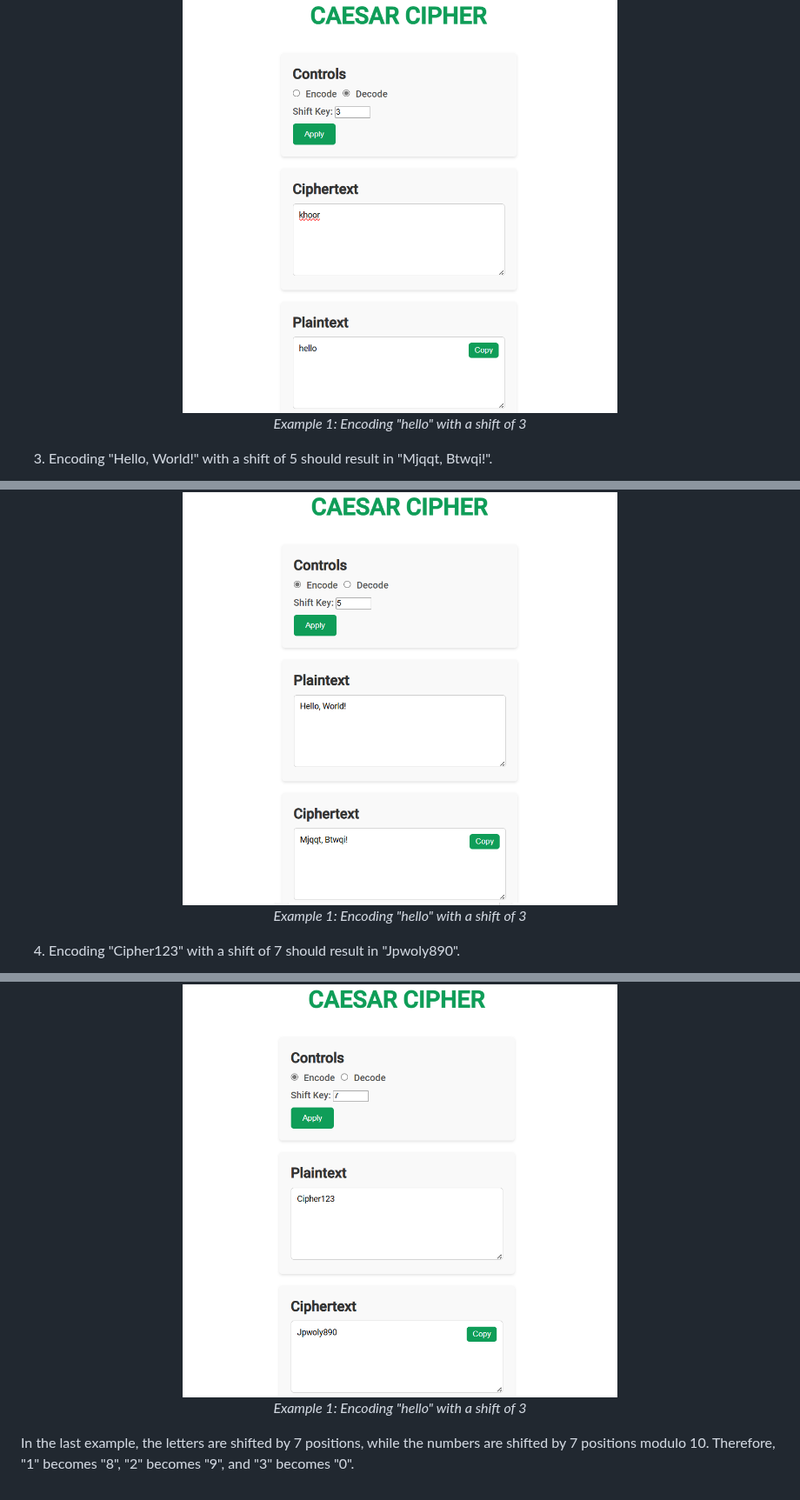
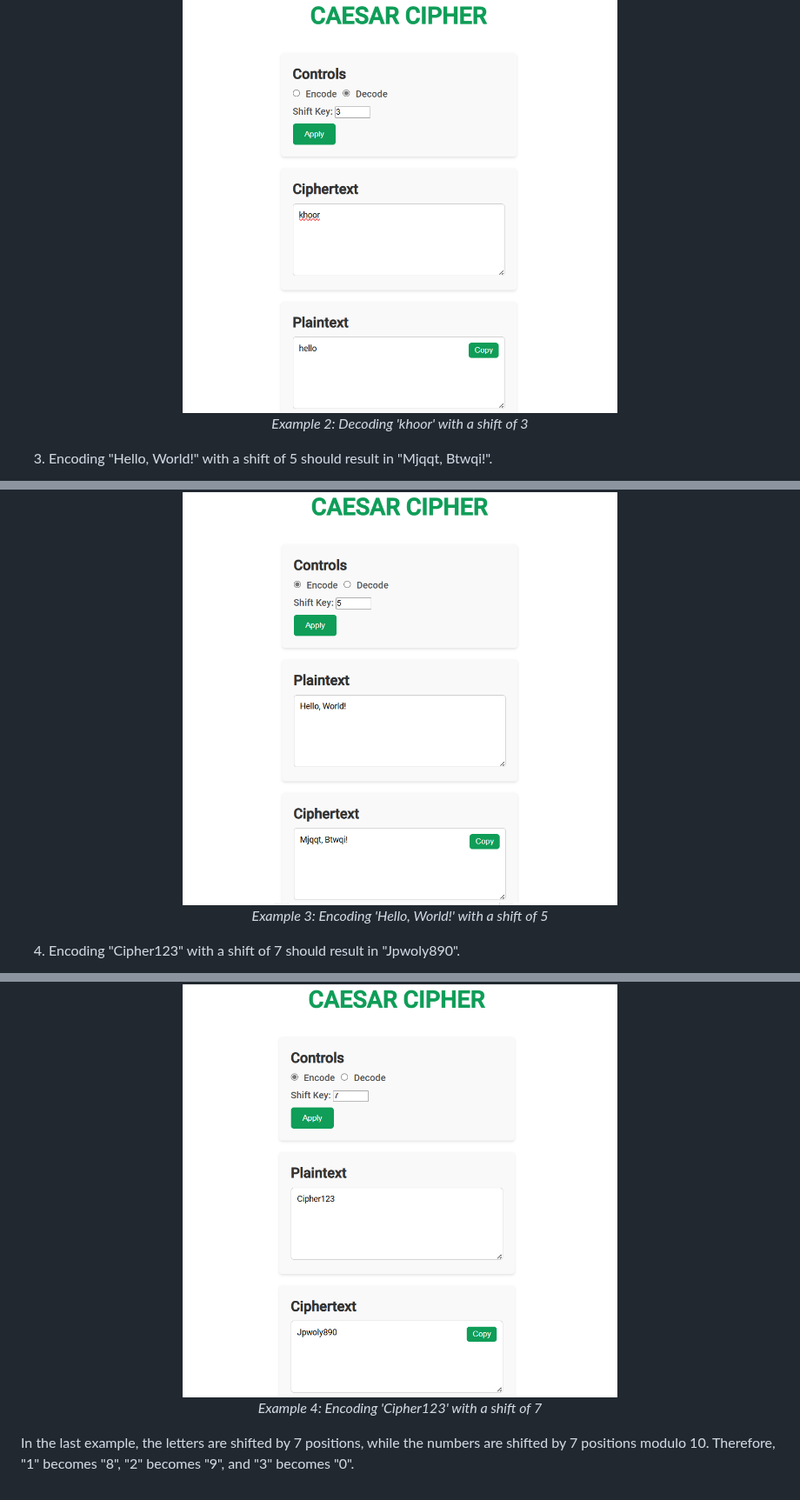
Before and after one commit to ADBIN8MGR/CIPHER-TOOLS, a Markdown page: docs/Documentation.md, 3 parts joined by grey strips. Shown at 87% size. Drawn GitHub-style.

```diff
--- a/docs/Documentation.md
+++ b/docs/Documentation.md
@@ -54,7 +54,7 @@ In this case, the number's ASCII code is obtained using `charCodeAt(0)`, and 48
 <p align="center">
   <img src="example2-image.png" alt="Example 2: Decoding 'khoor' with a shift of 3" width="500">
   <br>
-  <em>Example 1: Encoding "hello" with a shift of 3</em>
+  <em>Example 2: Decoding 'khoor' with a shift of 3</em>
 </p>
 
 3. Encoding "Hello, World!" with a shift of 5 should result in "Mjqqt, Btwqi!".
@@ -62,7 +62,7 @@ In this case, the number's ASCII code is obtained using `charCodeAt(0)`, and 48
 <p align="center">
   <img src="example3-image.png" alt="Example 3: Encoding 'Hello, World!' with a shift of 5" width="500">
   <br>
-  <em>Example 1: Encoding "hello" with a shift of 3</em>
+  <em>Example 3: Encoding 'Hello, World!' with a shift of 5</em>
 </p>
 
 4. Encoding "Cipher123" with a shift of 7 should result in "Jpwoly890".
@@ -70,7 +70,7 @@ In this case, the number's ASCII code is obtained using `charCodeAt(0)`, and 48
 <p align="center">
   <img src="example4-image.png" alt="Example 4: Encoding 'Cipher123' with a shift of 7" width="500">
   <br>
-  <em>Example 1: Encoding "hello" with a shift of 3</em>
+  <em>Example 4: Encoding 'Cipher123' with a shift of 7</em>
 </p>
 
 In the last example, the letters are shifted by 7 positions, while the numbers are shifted by 7 positions modulo 10. Therefore, "1" becomes "8", "2" becomes "9", and "3" becomes "0".
```
